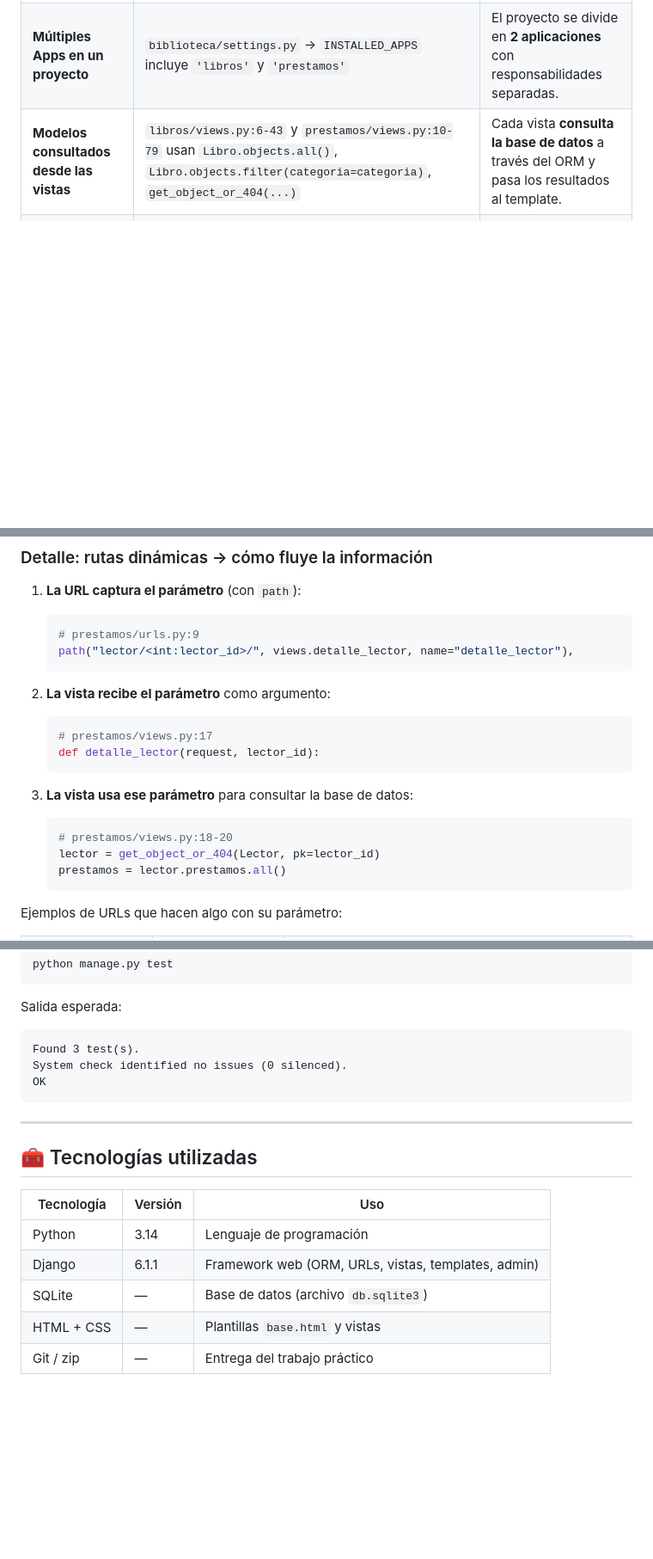
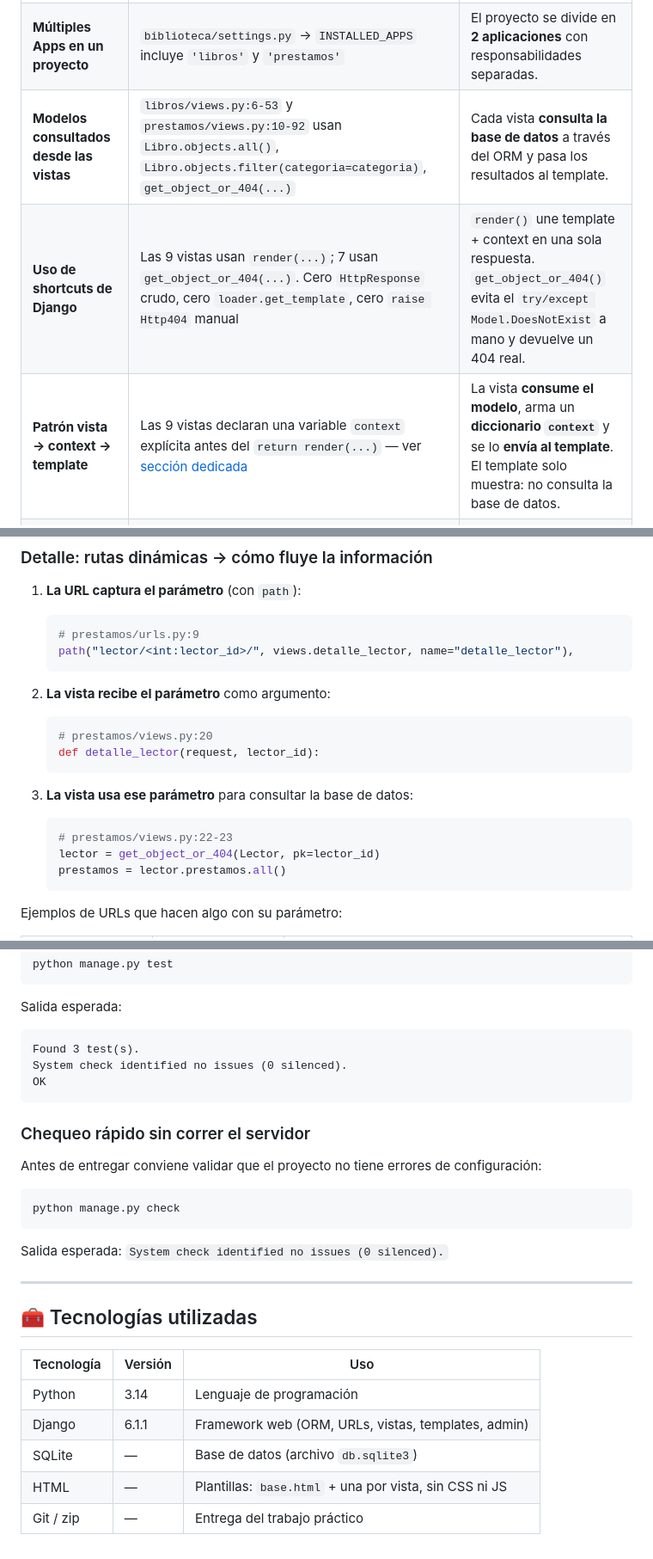
Before and after one commit to drairanfi/Django-project, a Markdown page: README.md, 3 parts joined by grey strips. Shown at 86% size. GitHub-like rendering; blank space fills up the shorter version.

````diff
--- a/README.md
+++ b/README.md
@@ -59,7 +60,9 @@ Un sistema web que permite:
 |---|---|---|
 | **Múltiples vistas en una App** | `libros/views.py` → 4 vistas (`inicio`, `detalle_libro`, `libros_por_categoria`, `libros_por_autor`) — `prestamos/views.py` → 5 vistas (`lista_lectores`, `detalle_lector`, `prestamos_por_estado`, `registrar_devolucion`, `crear_prestamo`) | Ambas apps tienen **más de una vista** que responde por distintas URLs. |
 | **Múltiples Apps en un proyecto** | `biblioteca/settings.py` → `INSTALLED_APPS` incluye `'libros'` y `'prestamos'` | El proyecto se divide en **2 aplicaciones** con responsabilidades separadas. |
-| **Modelos consultados desde las vistas** | `libros/views.py:6-43` y `prestamos/views.py:10-79` usan `Libro.objects.all()`, `Libro.objects.filter(categoria=categoria)`, `get_object_or_404(...)` | Cada vista **consulta la base de datos** a través del ORM y pasa los resultados al template. |
+| **Modelos consultados desde las vistas** | `libros/views.py:6-53` y `prestamos/views.py:10-92` usan `Libro.objects.all()`, `Libro.objects.filter(categoria=categoria)`, `get_object_or_404(...)` | Cada vista **consulta la base de datos** a través del ORM y pasa los resultados al template. |
+| **Uso de shortcuts de Django** | Las 9 vistas usan `render(...)`; 7 usan `get_object_or_404(...)`. Cero `HttpResponse` crudo, cero `loader.get_template`, cero `raise Http404` manual | `render()` une template + context en una sola respuesta. `get_object_or_404()` evita el `try/except Model.DoesNotExist` a mano y devuelve un 404 real. |
+| **Patrón vista → context → template** | Las 9 vistas declaran una variable `context` explícita antes del `return render(...)` — ver [sección dedicada](#-el-patrón-vista--context--template) | La vista **consume el modelo**, arma un **diccionario `context`** y se lo **envía al template**. El template solo muestra: no consulta la base de datos. |
 | **Rutas dinámicas con parámetros y vistas que hacen algo con esa info** | `libros/urls.py:9-11` (`<int:libro_id>`, `<int:categoria_id>`, `<int:autor_id>`) y `prestamos/urls.py:9-12` (`<int:lector_id>`, `<str:estado>`, `<int:libro_id>`, `<int:prestamo_id>`) | Las URLs **capturan parámetros** y las vistas los reciben en su firma para filtrar datos, crear o actualizar registros. |
 
 ### Detalle: rutas dinámicas → cómo fluye la información
@@ -74,14 +77,14 @@ Un sistema web que permite:
 2. **La vista recibe el parámetro** como argumento:
 
    ```python
-   # prestamos/views.py:17
+   # prestamos/views.py:20
    def detalle_lector(request, lector_id):
    ```
 
 3. **La vista usa ese parámetro** para consultar la base de datos:
 
    ```python
-   # prestamos/views.py:18-20
+   # prestamos/views.py:22-23
    lector = get_object_or_404(Lector, pk=lector_id)
    prestamos = lector.prestamos.all()
    ```
@@ -384,6 +444,16 @@ System check identified no issues (0 silenced).
 OK
 ```
 
+### Chequeo rápido sin correr el servidor
+
+Antes de entregar conviene validar que el proyecto no tiene errores de configuración:
+
+```bash
+python manage.py check
+```
+
+Salida esperada: `System check identified no issues (0 silenced).`
+
 ---
 
 ## 🧰 Tecnologías utilizadas
@@ -393,5 +463,5 @@ OK
 | Python | 3.14 | Lenguaje de programación |
 | Django | 6.1.1 | Framework web (ORM, URLs, vistas, templates, admin) |
 | SQLite | — | Base de datos (archivo `db.sqlite3`) |
-| HTML + CSS | — | Plantillas `base.html` y vistas |
+| HTML | — | Plantillas: `base.html` + una por vista, sin CSS ni JS |
 | Git / zip | — | Entrega del trabajo práctico |
````
Also changed, not shown: other parts of README.md (+80 -22 lines), AGENTS.md (added, +129 -0 lines).
